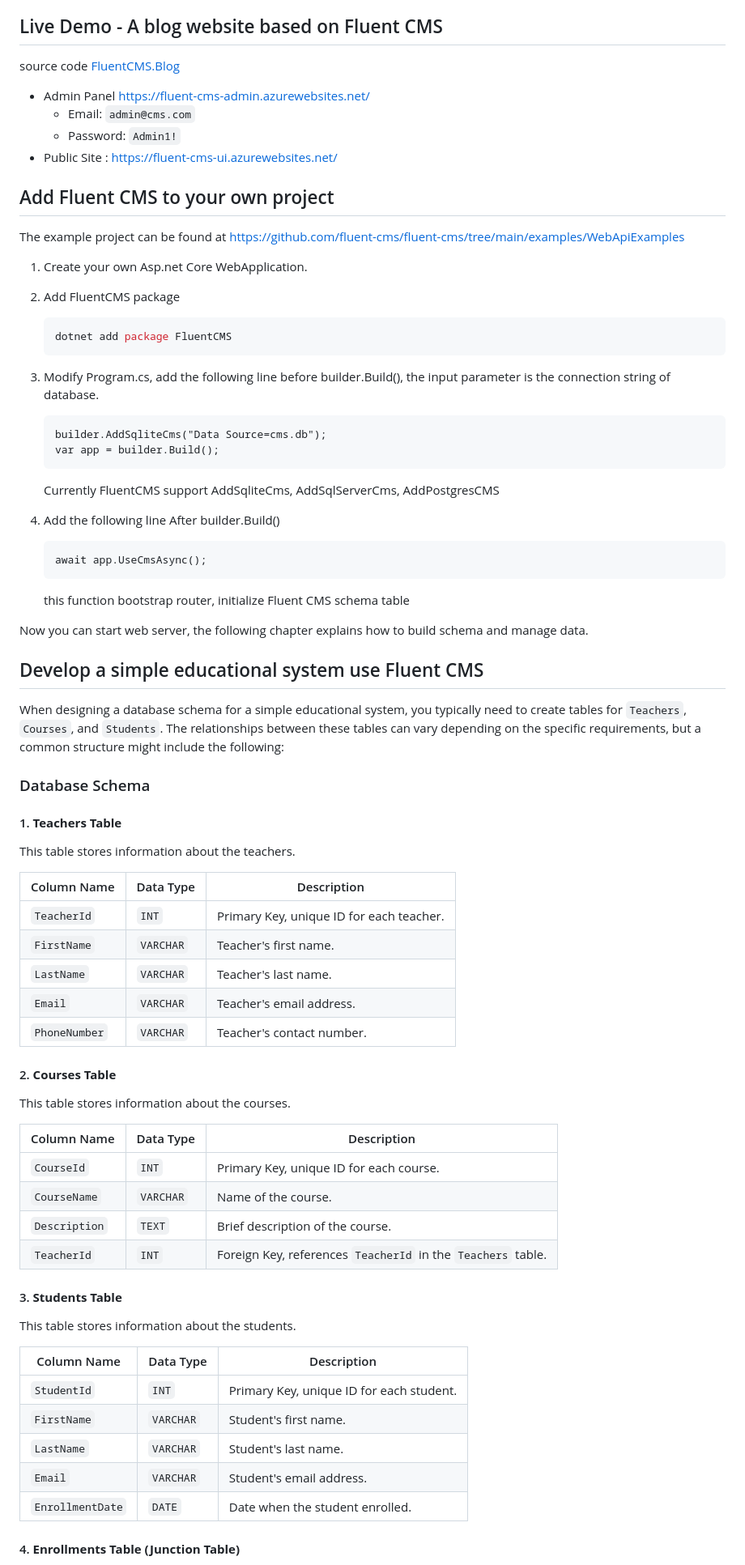
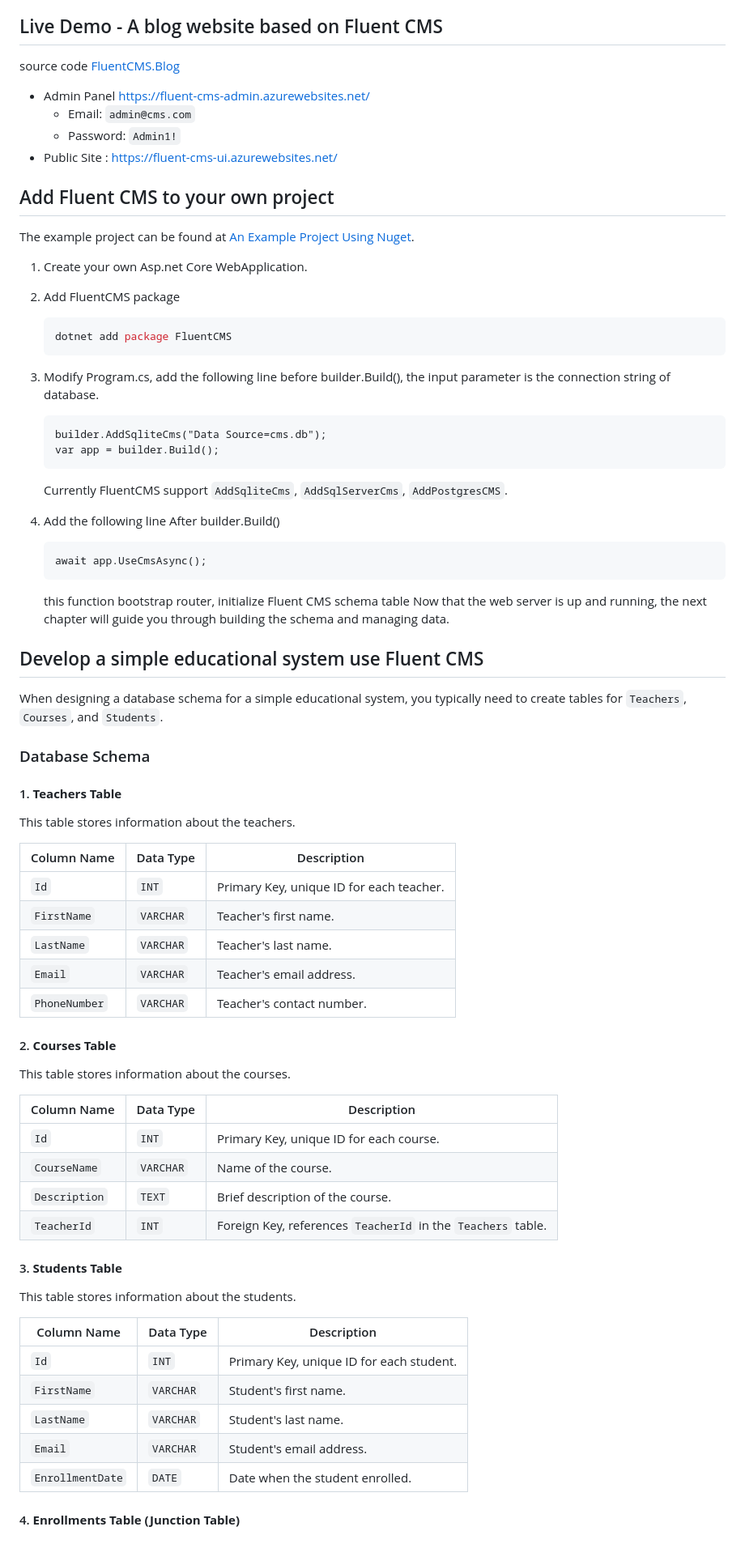
Before and after one commit to dihoat1je/formcms, a Markdown page: readme.md, the part around one of its changes. Shown at 81% size. GitHub-like rendering.

````diff
--- a/readme.md
+++ b/readme.md
@@ -16,7 +16,7 @@ Fluent CMS is an open-source content management system designed to streamline we
    - Public Site : https://fluent-cms-ui.azurewebsites.net/
 
 ## Add Fluent CMS to your own project
-The example project can be found at  https://github.com/fluent-cms/fluent-cms/tree/main/examples/WebApiExamples
+The example project can be found at [An Example Project Using Nuget](https://github.com/fluent-cms/fluent-cms/tree/main/examples/WebApiExamples).
 1. Create your own Asp.net Core WebApplication.
 2. Add FluentCMS package
    ```shell
@@ -27,49 +27,49 @@ The example project can be found at  https://github.com/fluent-cms/fluent-cms/tr
    builder.AddSqliteCms("Data Source=cms.db");
    var app = builder.Build();
    ```
-   Currently FluentCMS support AddSqliteCms, AddSqlServerCms, AddPostgresCMS
+   Currently FluentCMS support `AddSqliteCms`, `AddSqlServerCms`, `AddPostgresCMS`.
 
 4. Add the following line After builder.Build()
    ```
    await app.UseCmsAsync();
    ```
    this function bootstrap router, initialize Fluent CMS schema table
+Now that the web server is up and running, the next chapter will guide you through building the schema and managing data.
 
-Now you can start web server, the following chapter explains how to build schema and manage data.
 ## Develop a simple educational system use Fluent CMS
-When designing a database schema for a simple educational system, you typically need to create tables for `Teachers`, `Courses`, and `Students`. The relationships between these tables can vary depending on the specific requirements, but a common structure might include the following:
+When designing a database schema for a simple educational system, you typically need to create tables for `Teachers`, `Courses`, and `Students`.
 ### Database Schema
 #### 1. **Teachers Table**
 This table stores information about the teachers.
 
-| Column Name     | Data Type  | Description                 |
-|-----------------|------------|-----------------------------|
-| `TeacherId`     | `INT`      | Primary Key, unique ID for each teacher. |
-| `FirstName`     | `VARCHAR`  | Teacher's first name.        |
-| `LastName`      | `VARCHAR`  | Teacher's last name.         |
-| `Email`         | `VARCHAR`  | Teacher's email address.     |
-| `PhoneNumber`   | `VARCHAR`  | Teacher's contact number.    |
+| Column Name   | Data Type  | Description                 |
+|---------------|------------|-----------------------------|
+| `Id`          | `INT`      | Primary Key, unique ID for each teacher. |
+| `FirstName`   | `VARCHAR`  | Teacher's first name.        |
+| `LastName`    | `VARCHAR`  | Teacher's last name.         |
+| `Email`       | `VARCHAR`  | Teacher's email address.     |
+| `PhoneNumber` | `VARCHAR`  | Teacher's contact number.    |
 
 #### 2. **Courses Table**
 This table stores information about the courses.
 
-| Column Name     | Data Type  | Description                   |
-|-----------------|------------|-------------------------------|
-| `CourseId`      | `INT`      | Primary Key, unique ID for each course. |
-| `CourseName`    | `VARCHAR`  | Name of the course.            |
-| `Description`   | `TEXT`     | Brief description of the course. |
-| `TeacherId`     | `INT`      | Foreign Key, references `TeacherId` in the `Teachers` table. |
+| Column Name   | Data Type  | Description                   |
+|---------------|------------|-------------------------------|
+| `Id`          | `INT`      | Primary Key, unique ID for each course. |
+| `CourseName`  | `VARCHAR`  | Name of the course.            |
+| `Description` | `TEXT`     | Brief description of the course. |
+| `TeacherId`   | `INT`      | Foreign Key, references `TeacherId` in the `Teachers` table. |
 
 #### 3. **Students Table**
 This table stores information about the students.
 
-| Column Name     | Data Type  | Description                   |
-|-----------------|------------|-------------------------------|
-| `StudentId`     | `INT`      | Primary Key, unique ID for each student. |
-| `FirstName`     | `VARCHAR`  | Student's first name.         |
-| `LastName`      | `VARCHAR`  | Student's last name.          |
-| `Email`         | `VARCHAR`  | Student's email address.      |
-| `EnrollmentDate`| `DATE`     | Date when the student enrolled. |
+| Column Name      | Data Type  | Description                   |
+|------------------|------------|-------------------------------|
+| `Id`             | `INT`      | Primary Key, unique ID for each student. |
+| `FirstName`      | `VARCHAR`  | Student's first name.         |
+| `LastName`       | `VARCHAR`  | Student's last name.          |
+| `Email`          | `VARCHAR`  | Student's email address.      |
+| `EnrollmentDate` | `DATE`     | Date when the student enrolled. |
 
 #### 4. **Enrollments Table (Junction Table)**
 This table manages the many-to-many relationship between `Students` and `Courses`, since a student can enroll in multiple courses, and a course can have multiple students.
````
Also changed, not shown: other parts of readme.md (+96 -86 lines), doc/Concepts.md (+19 -17 lines), doc/Development.md (deleted, +0 -215 lines), doc/Quickstart.md (deleted, +0 -103 lines), doc/kafka-mongo.md (deleted, +0 -1 lines), doc/diagrams/api-controller-service.png, doc/diagrams/overview.png, 2 other files.
